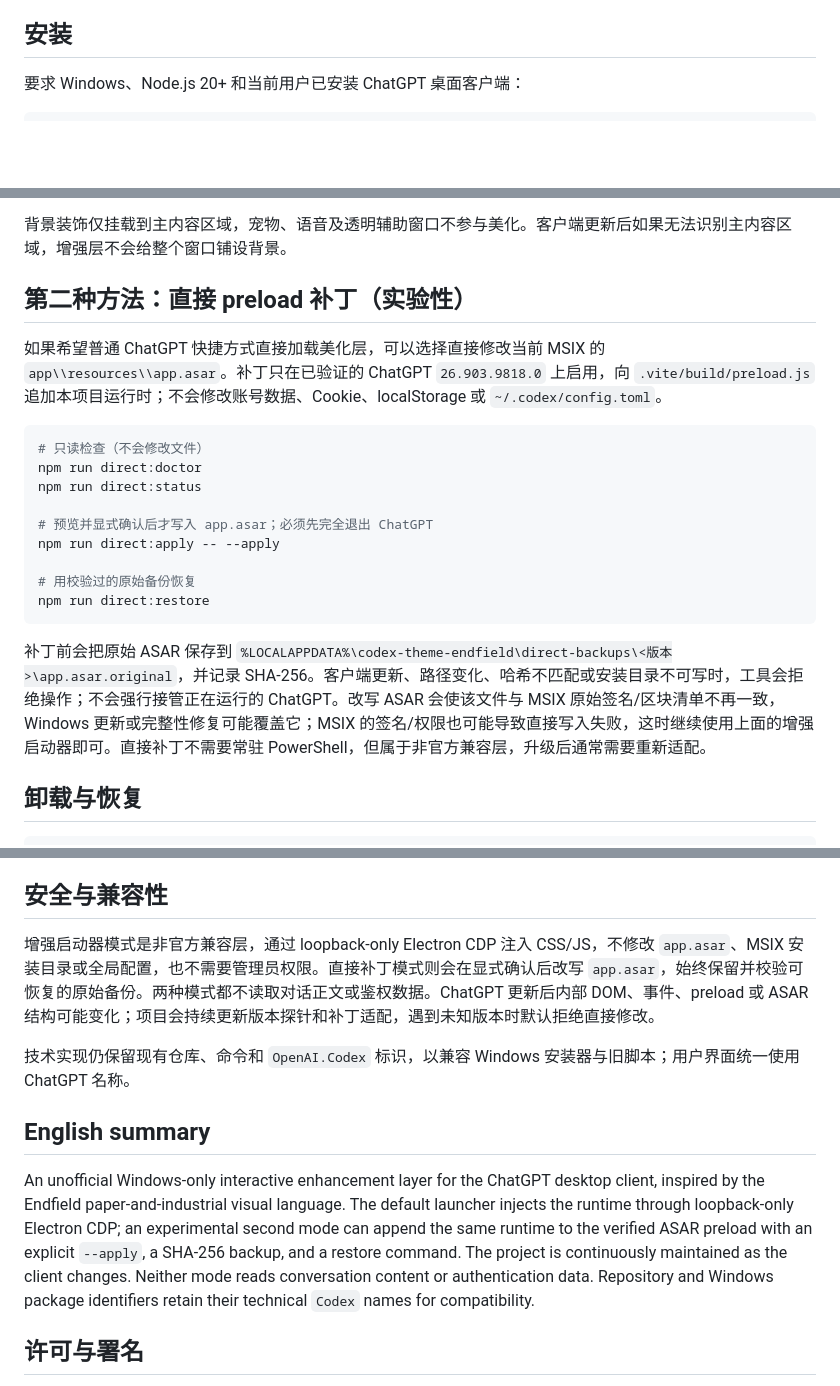
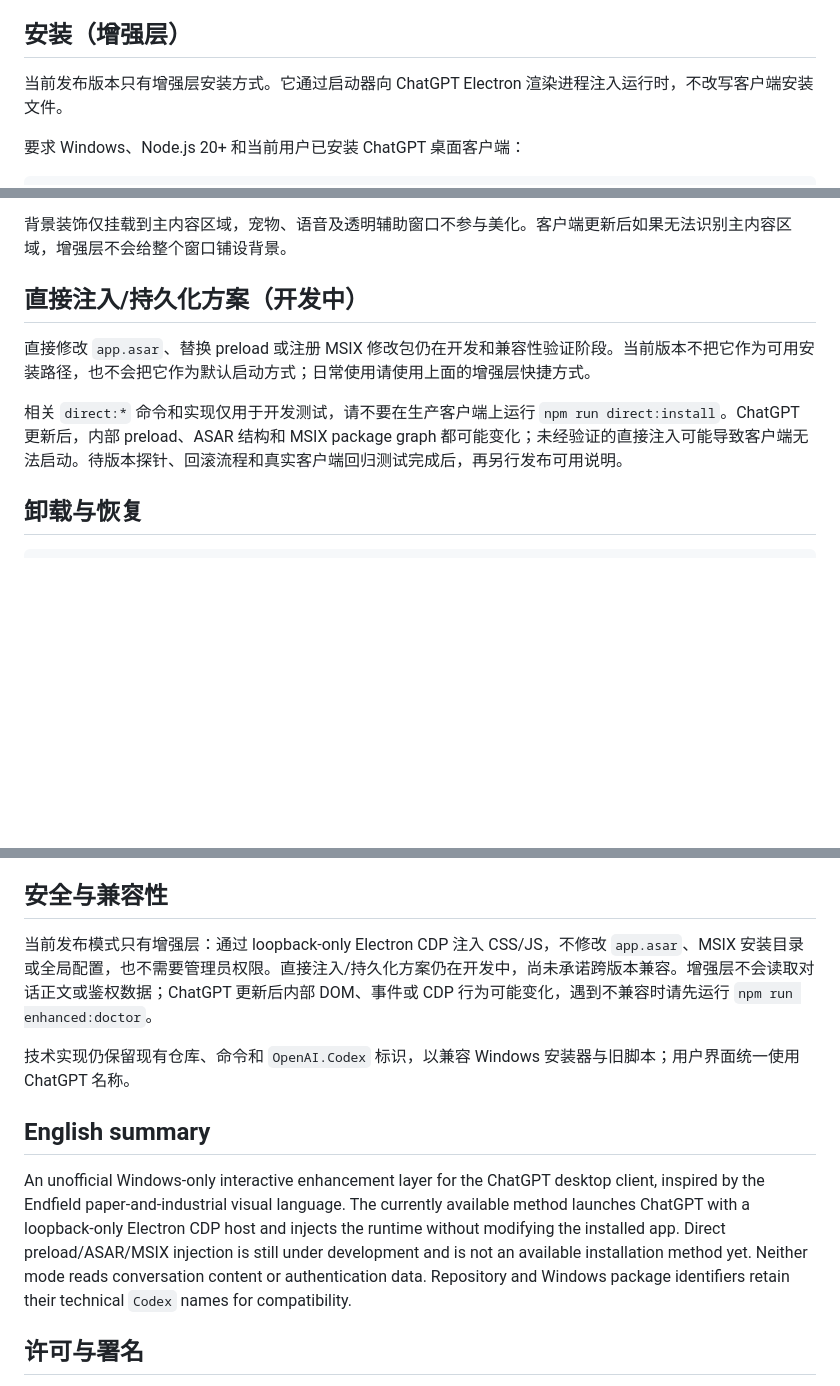
Before and after one commit to lannokaede/codex-theme-endfield, a Markdown page: README.md, 3 parts joined by grey strips. Drawn GitHub-style; blank space fills up the shorter version.

Commit message:
docs: mark direct injection as under development

````diff
--- a/README.md
+++ b/README.md
@@ -16,7 +16,9 @@
 - Shadow DOM 设置面板，可切换 Valley Yellow/Wuling Cyan、动效和任务提示；
 - `prefers-reduced-motion` 支持，减少动态效果时停止循环动画但保留静态提示。
 
-## 安装
+## 安装（增强层）
+
+当前发布版本只有增强层安装方式。它通过启动器向 ChatGPT Electron 渲染进程注入运行时，不改写客户端安装文件。
 
 要求 Windows、Node.js 20+ 和当前用户已安装 ChatGPT 桌面客户端：
 
@@ -40,23 +42,11 @@ npm run enhanced:launch
 
 背景装饰仅挂载到主内容区域，宠物、语音及透明辅助窗口不参与美化。客户端更新后如果无法识别主内容区域，增强层不会给整个窗口铺设背景。
 
-## 第二种方法：直接 preload 补丁（实验性）
+## 直接注入/持久化方案（开发中）
 
-如果希望普通 ChatGPT 快捷方式直接加载美化层，可以选择直接修改当前 MSIX 的 `app\\resources\\app.asar`。补丁只在已验证的 ChatGPT `26.903.9818.0` 上启用，向 `.vite/build/preload.js` 追加本项目运行时；不会修改账号数据、Cookie、localStorage 或 `~/.codex/config.toml`。
+直接修改 `app.asar`、替换 preload 或注册 MSIX 修改包仍在开发和兼容性验证阶段。当前版本不把它作为可用安装路径，也不会把它作为默认启动方式；日常使用请使用上面的增强层快捷方式。
 
-```powershell
-# 只读检查（不会修改文件）
-npm run direct:doctor
-npm run direct:status
-
-# 预览并显式确认后才写入 app.asar；必须先完全退出 ChatGPT
-npm run direct:apply -- --apply
-
-# 用校验过的原始备份恢复
-npm run direct:restore
-```
-
-补丁前会把原始 ASAR 保存到 `%LOCALAPPDATA%\codex-theme-endfield\direct-backups\<版本>\app.asar.original`，并记录 SHA-256。客户端更新、路径变化、哈希不匹配或安装目录不可写时，工具会拒绝操作；不会强行接管正在运行的 ChatGPT。改写 ASAR 会使该文件与 MSIX 原始签名/区块清单不再一致，Windows 更新或完整性修复可能覆盖它；MSIX 的签名/权限也可能导致直接写入失败，这时继续使用上面的增强启动器即可。直接补丁不需要常驻 PowerShell，但属于非官方兼容层，升级后通常需要重新适配。
+相关 `direct:*` 命令和实现仅用于开发测试，请不要在生产客户端上运行 `npm run direct:install`。ChatGPT 更新后，内部 preload、ASAR 结构和 MSIX package graph 都可能变化；未经验证的直接注入可能导致客户端无法启动。待版本探针、回滚流程和真实客户端回归测试完成后，再另行发布可用说明。
 
 ## 卸载与恢复
 
@@ -83,13 +73,13 @@ npm audit --omit=dev
 
 ## 安全与兼容性
 
-增强启动器模式是非官方兼容层，通过 loopback-only Electron CDP 注入 CSS/JS，不修改 `app.asar`、MSIX 安装目录或全局配置，也不需要管理员权限。直接补丁模式则会在显式确认后改写 `app.asar`，始终保留并校验可恢复的原始备份。两种模式都不读取对话正文或鉴权数据。ChatGPT 更新后内部 DOM、事件、preload 或 ASAR 结构可能变化；项目会持续更新版本探针和补丁适配，遇到未知版本时默认拒绝直接修改。
+当前发布模式只有增强层：通过 loopback-only Electron CDP 注入 CSS/JS，不修改 `app.asar`、MSIX 安装目录或全局配置，也不需要管理员权限。直接注入/持久化方案仍在开发中，尚未承诺跨版本兼容。增强层不会读取对话正文或鉴权数据；ChatGPT 更新后内部 DOM、事件或 CDP 行为可能变化，遇到不兼容时请先运行 `npm run enhanced:doctor`。
 
 技术实现仍保留现有仓库、命令和 `OpenAI.Codex` 标识，以兼容 Windows 安装器与旧脚本；用户界面统一使用 ChatGPT 名称。
 
 ## English summary
 
-An unofficial Windows-only interactive enhancement layer for the ChatGPT desktop client, inspired by the Endfield paper-and-industrial visual language. The default launcher injects the runtime through loopback-only Electron CDP; an experimental second mode can append the same runtime to the verified ASAR preload with an explicit `--apply`, a SHA-256 backup, and a restore command. The project is continuously maintained as the client changes. Neither mode reads conversation content or authentication data. Repository and Windows package identifiers retain their technical `Codex` names for compatibility.
+An unofficial Windows-only interactive enhancement layer for the ChatGPT desktop client, inspired by the Endfield paper-and-industrial visual language. The currently available method launches ChatGPT with a loopback-only Electron CDP host and injects the runtime without modifying the installed app. Direct preload/ASAR/MSIX injection is still under development and is not an available installation method yet. Neither mode reads conversation content or authentication data. Repository and Windows package identifiers retain their technical `Codex` names for compatibility.
 
 ## 许可与署名
 
````
Also changed, not shown: other parts of README.md (+1 -1 lines).
